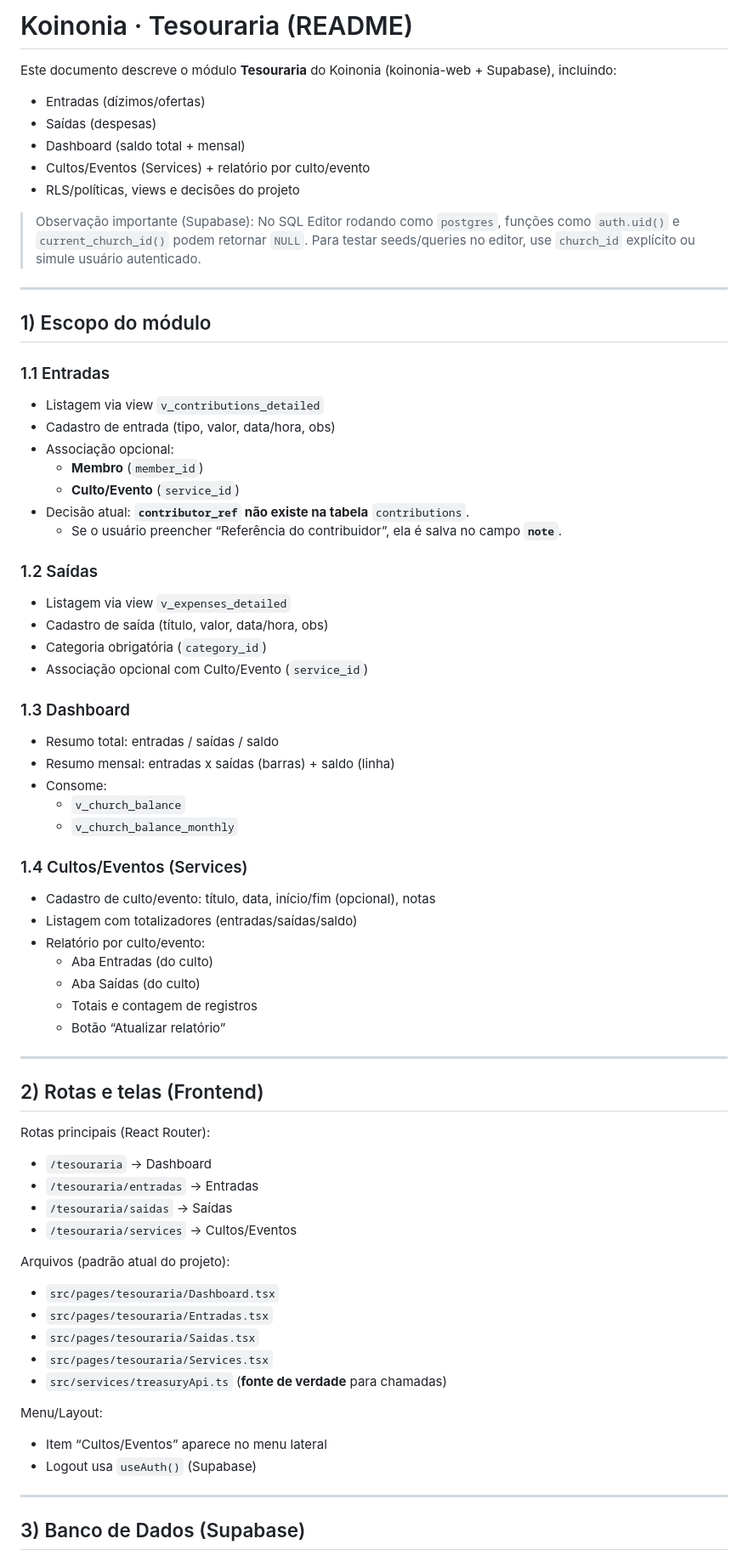
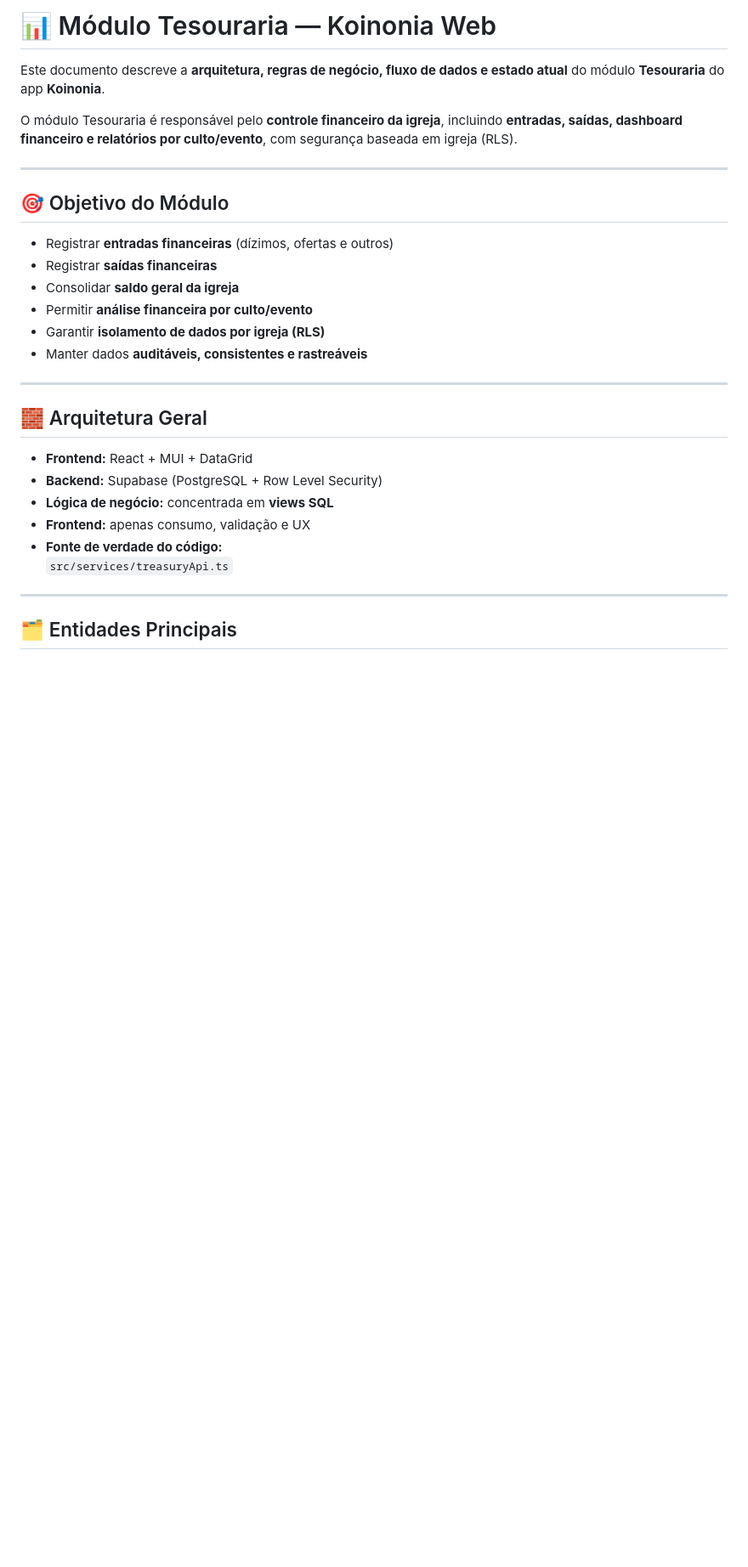
Before and after one commit to decleonessouza-wq/koinonia-app, a Markdown page: koinonia-web/README_TESOURARIA.md, the part around one of its changes. Shown at 85% size. Drawn GitHub-style; blank space fills up the shorter version.

Commit message:
docs(tesouraria): documentação completa do módulo

```diff
--- a/koinonia-web/README_TESOURARIA.md
+++ b/koinonia-web/README_TESOURARIA.md
@@ -1,73 +1,32 @@
-# Koinonia · Tesouraria (README)
+# 📊 Módulo Tesouraria — Koinonia Web
 
-Este documento descreve o módulo **Tesouraria** do Koinonia (koinonia-web + Supabase), incluindo:
-- Entradas (dízimos/ofertas)
-- Saídas (despesas)
-- Dashboard (saldo total + mensal)
-- Cultos/Eventos (Services) + relatório por culto/evento
-- RLS/políticas, views e decisões do projeto
+Este documento descreve a **arquitetura, regras de negócio, fluxo de dados e estado atual** do módulo **Tesouraria** do app **Koinonia**.
 
-> Observação importante (Supabase):
-> No SQL Editor rodando como `postgres`, funções como `auth.uid()` e `current_church_id()` podem retornar `NULL`.
-> Para testar seeds/queries no editor, use `church_id` explícito ou simule usuário autenticado.
+O módulo Tesouraria é responsável pelo **controle financeiro da igreja**, incluindo **entradas, saídas, dashboard financeiro e relatórios por culto/evento**, com segurança baseada em igreja (RLS).
 
 ---
 
-## 1) Escopo do módulo
+## 🎯 Objetivo do Módulo
 
-### 1.1 Entradas
-- Listagem via view `v_contributions_detailed`
-- Cadastro de entrada (tipo, valor, data/hora, obs)
-- Associação opcional:
-  - **Membro** (`member_id`)
-  - **Culto/Evento** (`service_id`)
-- Decisão atual: **`contributor_ref` não existe na tabela** `contributions`.
-  - Se o usuário preencher “Referência do contribuidor”, ela é salva no campo **`note`**.
-
-### 1.2 Saídas
-- Listagem via view `v_expenses_detailed`
-- Cadastro de saída (título, valor, data/hora, obs)
-- Categoria obrigatória (`category_id`)
-- Associação opcional com Culto/Evento (`service_id`)
-
-### 1.3 Dashboard
-- Resumo total: entradas / saídas / saldo
-- Resumo mensal: entradas x saídas (barras) + saldo (linha)
-- Consome:
-  - `v_church_balance`
-  - `v_church_balance_monthly`
-
-### 1.4 Cultos/Eventos (Services)
-- Cadastro de culto/evento: título, data, início/fim (opcional), notas
-- Listagem com totalizadores (entradas/saídas/saldo)
-- Relatório por culto/evento:
-  - Aba Entradas (do culto)
-  - Aba Saídas (do culto)
-  - Totais e contagem de registros
-  - Botão “Atualizar relatório”
+- Registrar **entradas financeiras** (dízimos, ofertas e outros)
+- Registrar **saídas financeiras**
+- Consolidar **saldo geral da igreja**
+- Permitir **análise financeira por culto/evento**
+- Garantir **isolamento de dados por igreja (RLS)**
+- Manter dados **auditáveis, consistentes e rastreáveis**
 
 ---
 
-## 2) Rotas e telas (Frontend)
+## 🧱 Arquitetura Geral
 
-Rotas principais (React Router):
-- `/tesouraria` → Dashboard
-- `/tesouraria/entradas` → Entradas
-- `/tesouraria/saidas` → Saídas
-- `/tesouraria/services` → Cultos/Eventos
-
-Arquivos (padrão atual do projeto):
-- `src/pages/tesouraria/Dashboard.tsx`
-- `src/pages/tesouraria/Entradas.tsx`
-- `src/pages/tesouraria/Saidas.tsx`
-- `src/pages/tesouraria/Services.tsx`
-- `src/services/treasuryApi.ts` (**fonte de verdade** para chamadas)
-
-Menu/Layout:
-- Item “Cultos/Eventos” aparece no menu lateral
-- Logout usa `useAuth()` (Supabase)
+- **Frontend:** React + MUI + DataGrid
+- **Backend:** Supabase (PostgreSQL + Row Level Security)
+- **Lógica de negócio:** concentrada em **views SQL**
+- **Frontend:** apenas consumo, validação e UX
+- **Fonte de verdade do código:**
+  `src/services/treasuryApi.ts`
 
 ---
 
-## 3) Banco de Dados (Supabase)
+## 🗂️ Entidades Principais
 
```
Also changed, not shown: other parts of koinonia-web/README_TESOURARIA.md (+149 -54 lines).
